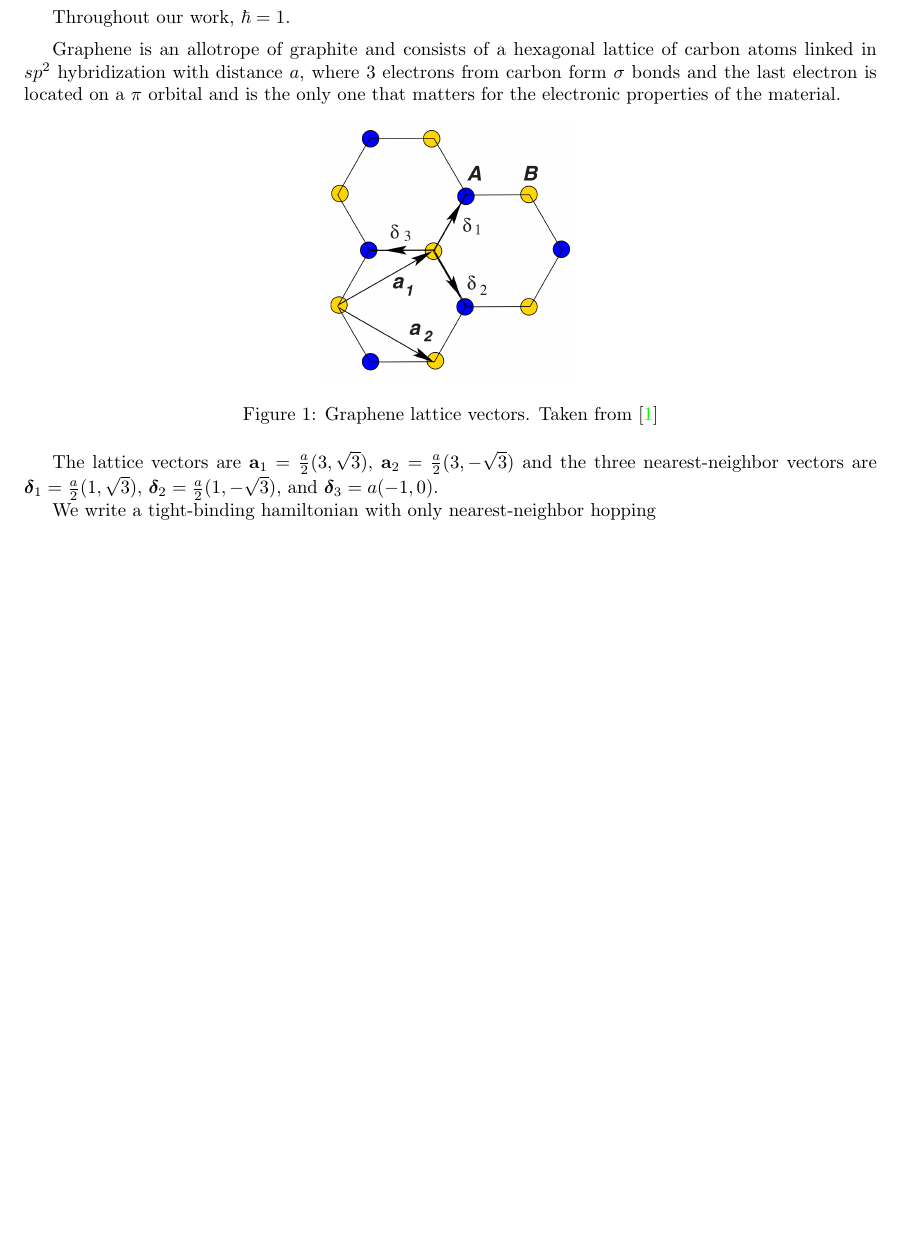
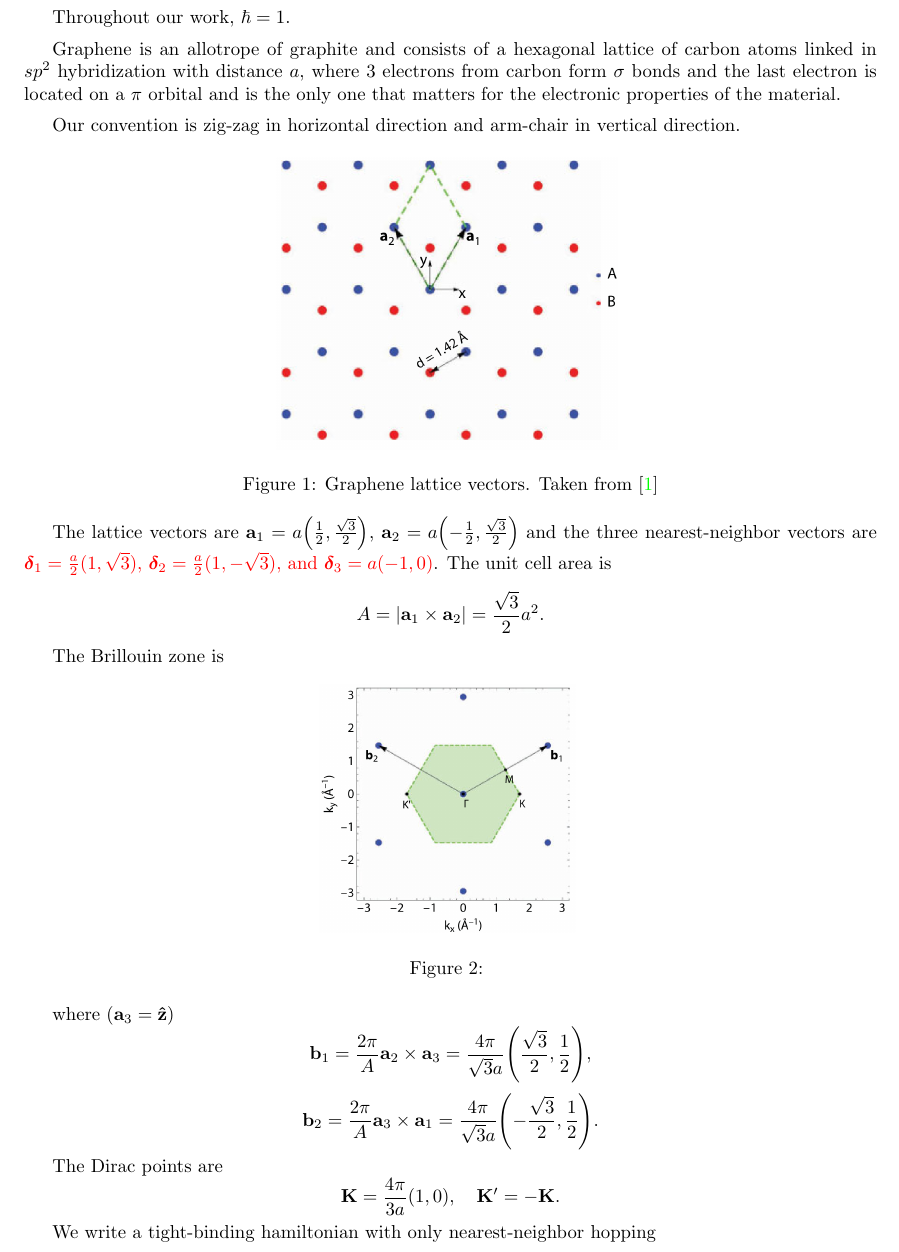
Before and after one commit to matmarqs/matbg, a LaTeX document (latex/monolayer.tex): part of the page before the commit and part of page 1 of 2 after it, cut so that both start at the same text, the shorter picture padded with empty space. Compiled offline with pdfLaTeX.

Commit message:
Detalhes do monolayer

```diff
--- a/latex/monolayer.tex
+++ b/latex/monolayer.tex
@@ -12,14 +12,44 @@ Throughout our work, $\hbar = 1$.
 
 Graphene is an allotrope of graphite and consists of a hexagonal lattice of carbon atoms linked in $sp^2$ hybridization with distance $a$, where $3$ electrons from carbon form $\s$ bonds and the last electron is located on a $\pi$ orbital and is the only one that matters for the electronic properties of the material.
 
+\n
+
+Our convention is zig-zag in horizontal direction and arm-chair in vertical direction.
+
 \begin{figure}[H]
 \centering
-\includegraphics[width=0.3\linewidth]{fig/graphene-lattice_vectors.png}
+\includegraphics[width=0.4\linewidth]{fig/graphene-lattice_vectors2.png}
 \label{fig:graphene-lattice_vectors}
-\caption{Graphene lattice vectors. Taken from \cite{geim2009}}
+\caption{Graphene lattice vectors. Taken from \cite{handbook2019}}
 \end{figure}
 
-The lattice vectors are $\vb{a}_1 = \frac{a}{2} (3, \sqrt{3})$, $\vb{a}_2 = \frac{a}{2} (3, -\sqrt{3})$ and the three nearest-neighbor vectors are $\bm{\delta}_1 = \frac{a}{2} (1, \sqrt{3})$, $\bm{\delta}_2 = \frac{a}{2} (1, -\sqrt{3})$, and $\bm{\delta}_3 = a (-1, 0)$.
+The lattice vectors are $\vb{a}_1 = a \qty(\frac{1}{2}, \frac{\sqrt{3}}{2})$, $\vb{a}_2 = a \qty(-\frac{1}{2}, \frac{\sqrt{3}}{2})$ and the three nearest-neighbor vectors are \textcolor{red}{$\bm{\delta}_1 = \frac{a}{2} (1, \sqrt{3})$, $\bm{\delta}_2 = \frac{a}{2} (1, -\sqrt{3})$, and $\bm{\delta}_3 = a (-1, 0)$}. The unit cell area is
+$$
+A = \abs{\a_1 \times \a_2} = \frac{\sqrt{3}}{2} a^2.
+$$
+
+The Brillouin zone is
+\begin{figure}[H]
+\centering
+\includegraphics[width=0.3\linewidth]{fig/brillouin-zone-monolayer.png}
+\caption{}
+\label{fig:brillouin-zone-monolayer}
+\end{figure}
+
+where ($\a_3 = \vu{z}$)
+$$
+\b_1 = \frac{2\pi}{A} \a_2 \times \a_3 = \frac{4\pi}{\sqrt{3} a } \qty(\frac{\sqrt{3}}{2}, \frac{1}{2}),
+$$
+$$
+\b_2 = \frac{2\pi}{A} \a_3 \times \a_1 = \frac{4\pi}{\sqrt{3} a } \qty(-\frac{\sqrt{3}}{2}, \frac{1}{2}).
+$$
+
+The Dirac points are
+$$
+\K = \frac{4\pi}{3a} (1, 0) , \quad \K' = -\K.
+$$
+
+
 
 We write a tight-binding hamiltonian with only nearest-neighbor hopping
 $$
```
Also changed, not shown: latex/fig/brillouin-zone-monolayer.png (added), latex/fig/graphene-lattice_vectors1.png (renamed from latex/fig/graphene-lattice_vectors.png), latex/fig/graphene-lattice_vectors2.png (added).
